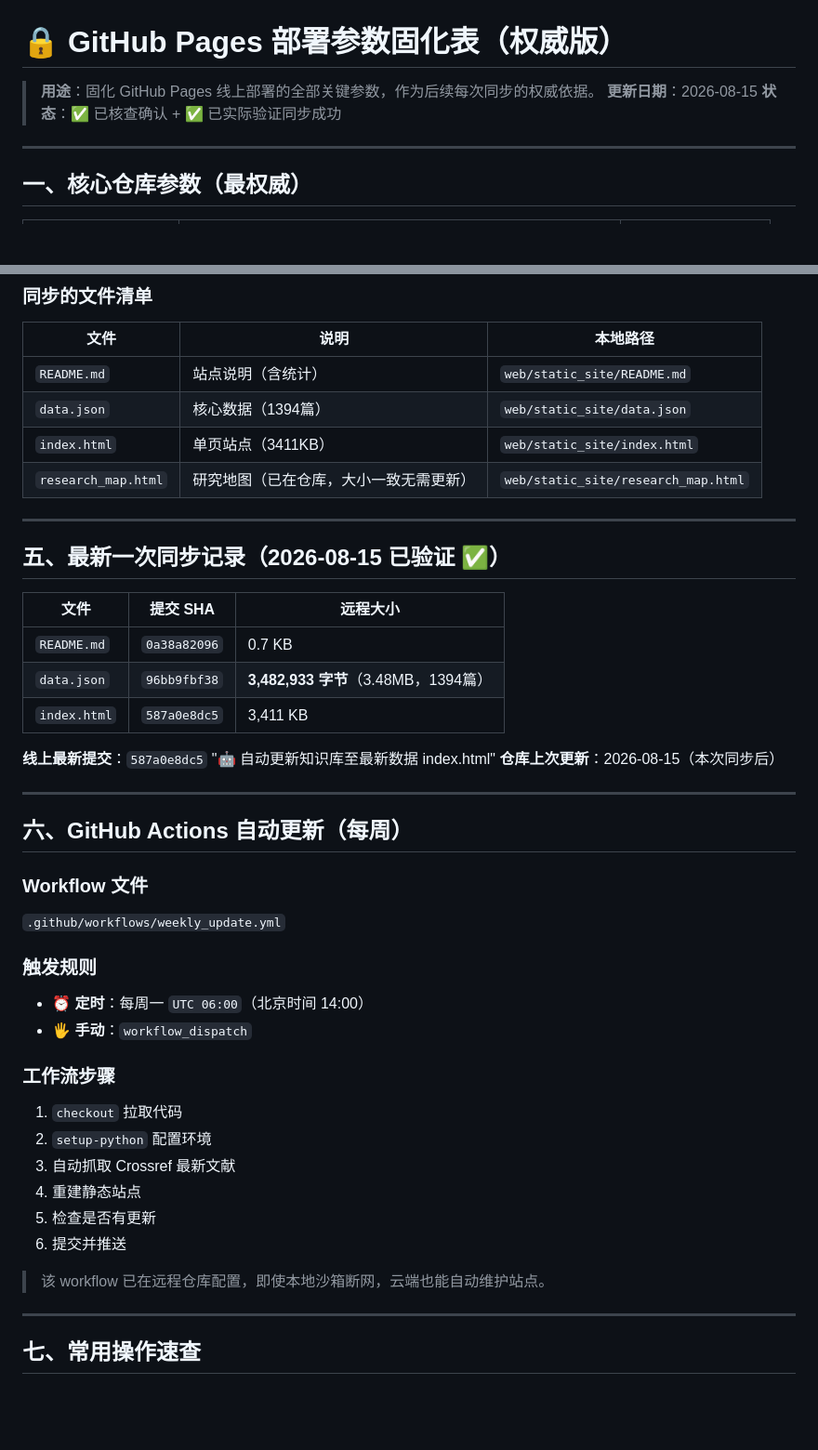
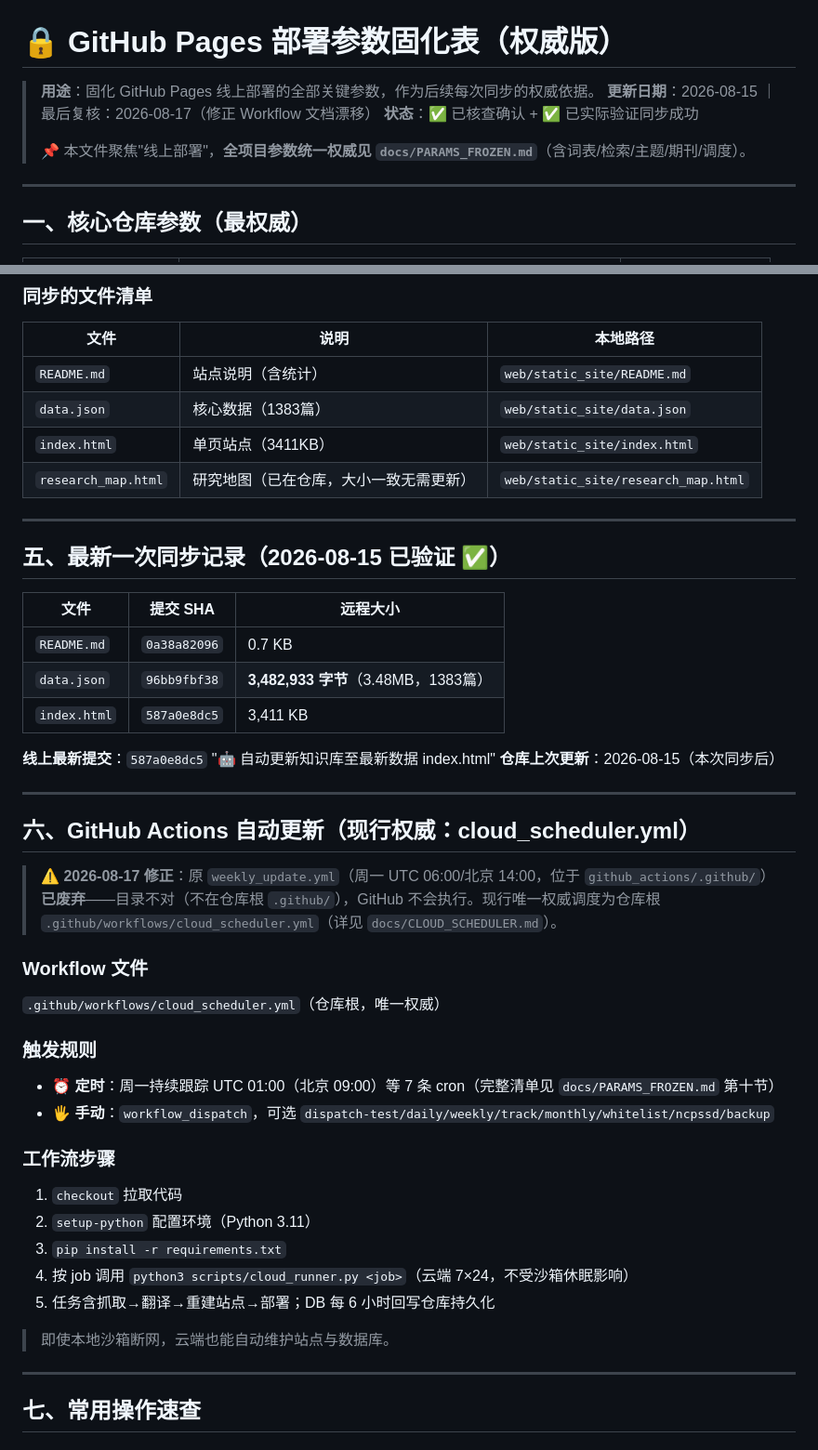
Before and after one commit to justadreamer2024/sports-journalism-kb, a Markdown page: docs/DEPLOY_PARAMS_FROZEN.md, 2 parts joined by grey strips. Shown at 93% size. Drawn GitHub-style; blank space fills up the shorter version.

```diff
--- a/docs/DEPLOY_PARAMS_FROZEN.md
+++ b/docs/DEPLOY_PARAMS_FROZEN.md
@@ -1,8 +1,10 @@
 # 🔒 GitHub Pages 部署参数固化表（权威版）
 
 > **用途**：固化 GitHub Pages 线上部署的全部关键参数，作为后续每次同步的权威依据。
-> **更新日期**：2026-08-15
+> **更新日期**：2026-08-15 ｜ 最后复核：2026-08-17（修正 Workflow 文档漂移）
 > **状态**：✅ 已核查确认 + ✅ 已实际验证同步成功
+>
+> 📌 本文件聚焦"线上部署"，**全项目参数统一权威见 `docs/PARAMS_FROZEN.md`**（含词表/检索/主题/期刊/调度）。
 
 ---
 
@@ -96,7 +116,7 @@ cd /workspace/sports-journalism-kb && python3 scripts/update_github_pages.py
 | 文件 | 说明 | 本地路径 |
 |------|------|---------|
 | `README.md` | 站点说明（含统计） | `web/static_site/README.md` |
-| `data.json` | 核心数据（1394篇） | `web/static_site/data.json` |
+| `data.json` | 核心数据（1383篇） | `web/static_site/data.json` |
 | `index.html` | 单页站点（3411KB） | `web/static_site/index.html` |
 | `research_map.html` | 研究地图（已在仓库，大小一致无需更新） | `web/static_site/research_map.html` |
 
@@ -107,7 +127,7 @@ cd /workspace/sports-journalism-kb && python3 scripts/update_github_pages.py
 | 文件 | 提交 SHA | 远程大小 |
 |------|---------|---------|
 | `README.md` | `0a38a82096` | 0.7 KB |
-| `data.json` | `96bb9fbf38` | **3,482,933 字节**（3.48MB，1394篇） |
+| `data.json` | `96bb9fbf38` | **3,482,933 字节**（3.48MB，1383篇） |
 | `index.html` | `587a0e8dc5` | 3,411 KB |
 
 **线上最新提交**：`587a0e8dc5` "🤖 自动更新知识库至最新数据 index.html"
@@ -115,24 +135,25 @@ cd /workspace/sports-journalism-kb && python3 scripts/update_github_pages.py
 
 ---
 
-## 六、GitHub Actions 自动更新（每周）
+## 六、GitHub Actions 自动更新（现行权威：cloud_scheduler.yml）
+
+> ⚠️ **2026-08-17 修正**：原 `weekly_update.yml`（周一 UTC 06:00/北京 14:00，位于 `github_actions/.github/`）**已废弃**——目录不对（不在仓库根 `.github/`），GitHub 不会执行。现行唯一权威调度为仓库根 `.github/workflows/cloud_scheduler.yml`（详见 `docs/CLOUD_SCHEDULER.md`）。
 
 ### Workflow 文件
-`.github/workflows/weekly_update.yml`
+`.github/workflows/cloud_scheduler.yml`（仓库根，唯一权威）
 
 ### 触发规则
-- ⏰ **定时**：每周一 `UTC 06:00`（北京时间 14:00）
-- 🖐 **手动**：`workflow_dispatch`
+- ⏰ **定时**：周一持续跟踪 UTC 01:00（北京 09:00）等 7 条 cron（完整清单见 `docs/PARAMS_FROZEN.md` 第十节）
+- 🖐 **手动**：`workflow_dispatch`，可选 `dispatch-test/daily/weekly/track/monthly/whitelist/ncpssd/backup`
 
 ### 工作流步骤
 1. `checkout` 拉取代码
-2. `setup-python` 配置环境
-3. 自动抓取 Crossref 最新文献
-4. 重建静态站点
-5. 检查是否有更新
-6. 提交并推送
+2. `setup-python` 配置环境（Python 3.11）
+3. `pip install -r requirements.txt`
+4. 按 job 调用 `python3 scripts/cloud_runner.py <job>`（云端 7×24，不受沙箱休眠影响）
+5. 任务含抓取→翻译→重建站点→部署；DB 每 6 小时回写仓库持久化
 
-> 该 workflow 已在远程仓库配置，即使本地沙箱断网，云端也能自动维护站点。
+> 即使本地沙箱断网，云端也能自动维护站点与数据库。
 
 ---
 
```
Also changed, not shown: other parts of docs/DEPLOY_PARAMS_FROZEN.md (+67 -2 lines).
